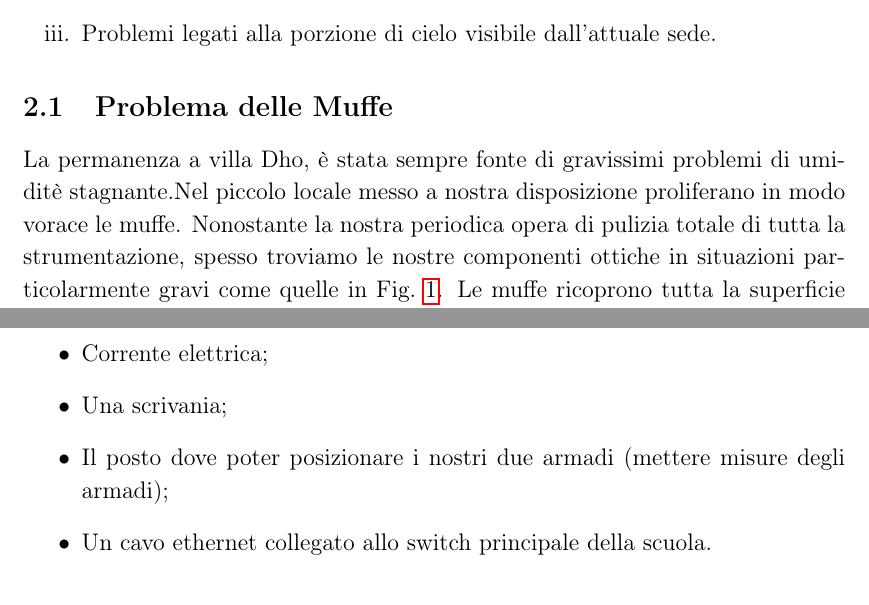
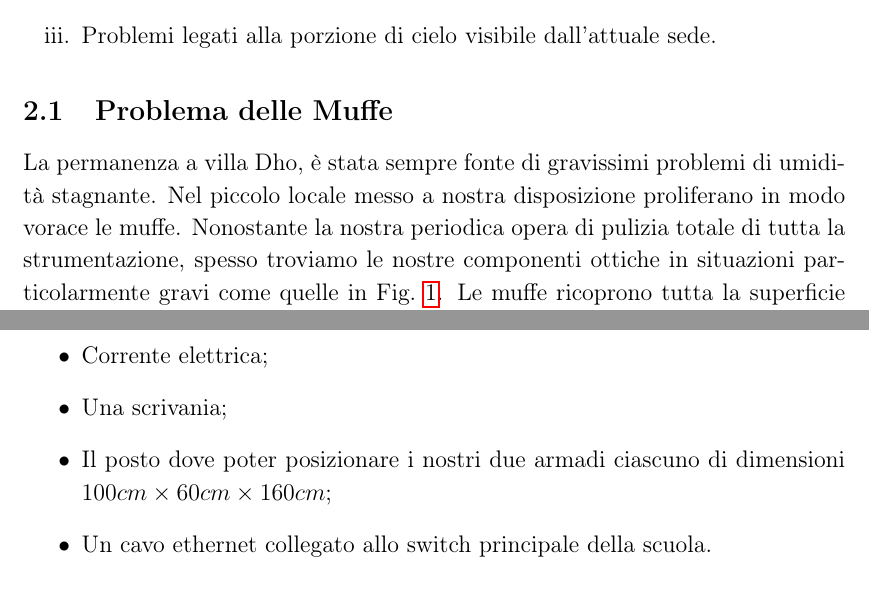
Before and after one commit to algebrato/Relazione, a LaTeX paper (Relazione.tex): two parts of pages 2 and 4 of 7, joined at a grey line, cut so that both start at the same text. Compiled offline with pdfLaTeX.

Commit message:
modified:   Relazione.aux 	modified:   Relazione.log 	modified:   Relazione.pdf 	modified:   Relazione.tex

```diff
--- a/Relazione.tex
+++ b/Relazione.tex
@@ -69,7 +69,7 @@ I problemi dell'osservatorio possono essere divisi in tre categorie principali:
 \end{itemize}
 
 \subsection{Problema delle Muffe}
-La permanenza a villa Dho, \`e stata sempre fonte di gravissimi problemi di umidit\`e stagnante.Nel piccolo locale messo a nostra disposizione proliferano in modo vorace le muffe. Nonostante la nostra periodica opera di pulizia totale di tutta la strumentazione, spesso troviamo le nostre componenti ottiche in situazioni particolarmente gravi come quelle in Fig.~\ref{FILTRO}. Le muffe ricoprono tutta la superficie ottica cibandosi del trattamento antiriflesso (a base organica) presente. Il continuo ripetersi di queste situazioni sta danneggiando in modo irreparabile tutte le nostre componenti ottiche.
+La permanenza a villa Dho, \`e stata sempre fonte di gravissimi problemi di umidit\`a stagnante. Nel piccolo locale messo a nostra disposizione proliferano in modo vorace le muffe. Nonostante la nostra periodica opera di pulizia totale di tutta la strumentazione, spesso troviamo le nostre componenti ottiche in situazioni particolarmente gravi come quelle in Fig.~\ref{FILTRO}. Le muffe ricoprono tutta la superficie ottica cibandosi del trattamento antiriflesso (a base organica) presente. Il continuo ripetersi di queste situazioni sta danneggiando in modo irreparabile tutte le nostre componenti ottiche.
 \begin{figure}
 	\centering
 	\includegraphics[width=120mm,angle=0,clip=,scale=0.5]{filtro.jpg}
@@ -90,7 +90,8 @@ Come concordato con tutti i rappresentati del comune, presenti nel sopralluogo d
 \begin{itemize}
 	\item Corrente elettrica;
 	\item Una scrivania;
-	\item Il posto dove poter posizionare i nostri due armadi (mettere misure degli armadi);	\item Un cavo ethernet collegato allo switch principale della scuola.
+	\item Il posto dove poter posizionare i nostri due armadi ciascuno di dimensioni $100 cm\times 60 cm \times 160 cm $;
+	\item Un cavo ethernet collegato allo switch principale della scuola.
 \end{itemize}
 
 \subsection{Il riparo sul tetto}
```
Also changed, not shown: Relazione.pdf, Relazione.tex (2 more changed lines), 2 other files.
